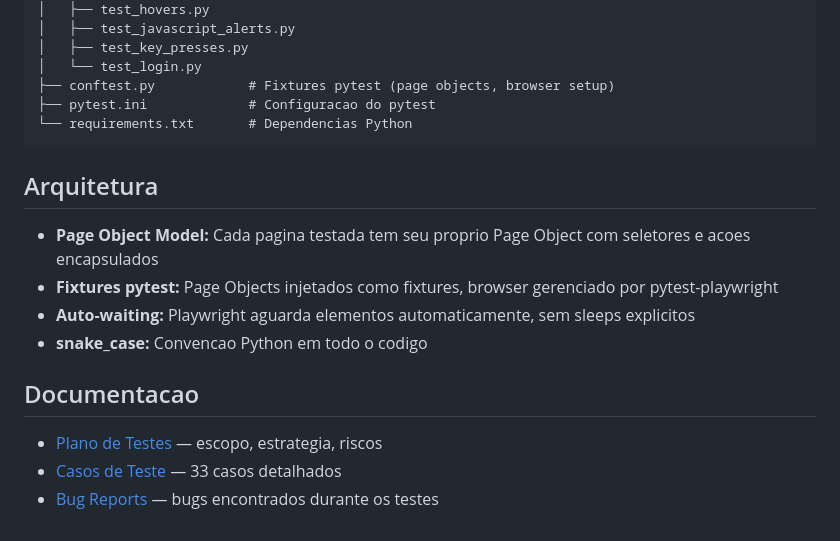
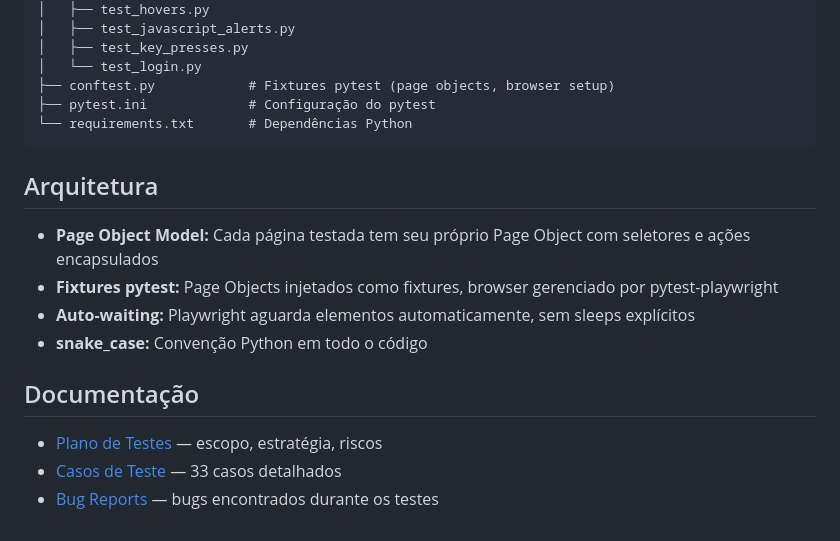
Before and after one commit to jpcarniel/playwright-e2e-testing, a Markdown page: README.md, the part around one of its changes. GitHub-like rendering.

````diff
--- a/README.md
+++ b/README.md
@@ -89,19 +89,19 @@ playwright-e2e-testing/
 │   ├── test_key_presses.py
 │   └── test_login.py
 ├── conftest.py            # Fixtures pytest (page objects, browser setup)
-├── pytest.ini             # Configuracao do pytest
-└── requirements.txt       # Dependencias Python
+├── pytest.ini             # Configuração do pytest
+└── requirements.txt       # Dependências Python
 ```
 
 ## Arquitetura
 
-- **Page Object Model:** Cada pagina testada tem seu proprio Page Object com seletores e acoes encapsulados
+- **Page Object Model:** Cada página testada tem seu próprio Page Object com seletores e ações encapsulados
 - **Fixtures pytest:** Page Objects injetados como fixtures, browser gerenciado por pytest-playwright
-- **Auto-waiting:** Playwright aguarda elementos automaticamente, sem sleeps explicitos
-- **snake_case:** Convencao Python em todo o codigo
+- **Auto-waiting:** Playwright aguarda elementos automaticamente, sem sleeps explícitos
+- **snake_case:** Convenção Python em todo o código
 
-## Documentacao
+## Documentação
 
-- [Plano de Testes](docs/test-plan.md) — escopo, estrategia, riscos
+- [Plano de Testes](docs/test-plan.md) — escopo, estratégia, riscos
 - [Casos de Teste](docs/test-cases.md) — 33 casos detalhados
 - [Bug Reports](docs/bug-reports.md) — bugs encontrados durante os testes
````
Also changed, not shown: other parts of README.md (+11 -11 lines).
